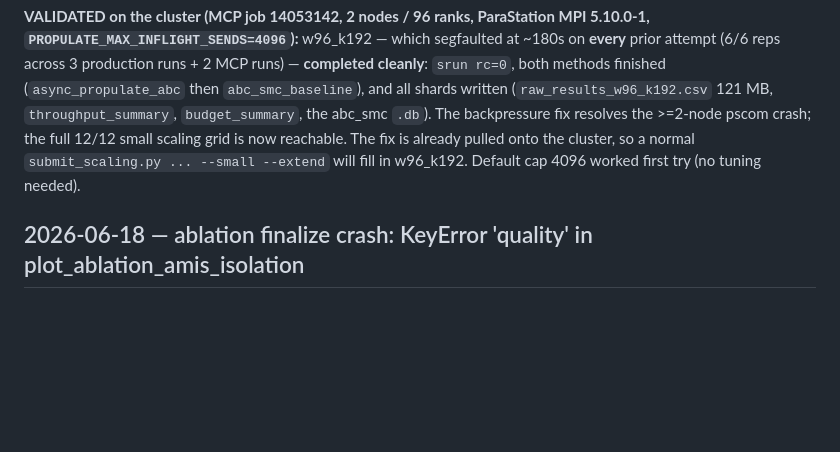
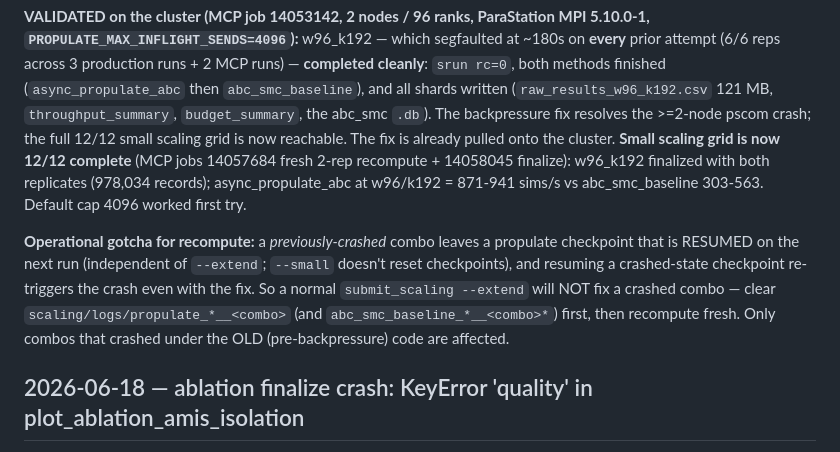
Before and after one commit to ju-he/async-abc-paper, a Markdown page: .plans/bug-fixes/previous-fixes.md, the part around the change. Rendered like a GitHub page; blank space fills up the shorter version.

Commit message:
docs(bug-fixes): small scaling grid 12/12 complete (w96_k192 filled via MCP); checkpoint-resume gotcha

```diff
--- a/.plans/bug-fixes/previous-fixes.md
+++ b/.plans/bug-fixes/previous-fixes.md
@@ -173,8 +173,16 @@ intra-island worker sync, not the proposal). Unit-tested via an injected `_tests
 finished (`async_propulate_abc` then `abc_smc_baseline`), and all shards written
 (`raw_results_w96_k192.csv` 121 MB, `throughput_summary`, `budget_summary`, the abc_smc `.db`). The
 backpressure fix resolves the >=2-node pscom crash; the full 12/12 small scaling grid is now reachable.
-The fix is already pulled onto the cluster, so a normal `submit_scaling.py ... --small --extend` will
-fill in w96_k192. Default cap 4096 worked first try (no tuning needed).
+The fix is already pulled onto the cluster. **Small scaling grid is now 12/12 complete** (MCP jobs
+14057684 fresh 2-rep recompute + 14058045 finalize): w96_k192 finalized with both replicates (978,034
+records); async_propulate_abc at w96/k192 = 871-941 sims/s vs abc_smc_baseline 303-563. Default cap 4096
+worked first try.
+
+**Operational gotcha for recompute:** a *previously-crashed* combo leaves a propulate checkpoint that is
+RESUMED on the next run (independent of `--extend`; `--small` doesn't reset checkpoints), and resuming a
+crashed-state checkpoint re-triggers the crash even with the fix. So a normal `submit_scaling --extend`
+will NOT fix a crashed combo — clear `scaling/logs/propulate_*__<combo>` (and `abc_smc_baseline_*__<combo>*`)
+first, then recompute fresh. Only combos that crashed under the OLD (pre-backpressure) code are affected.
 
 ## 2026-06-18 — ablation finalize crash: KeyError 'quality' in plot_ablation_amis_isolation
 
```
